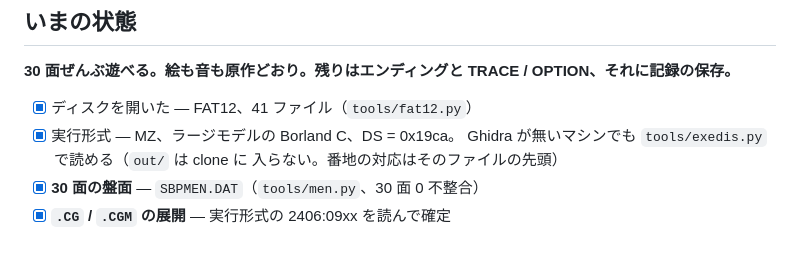
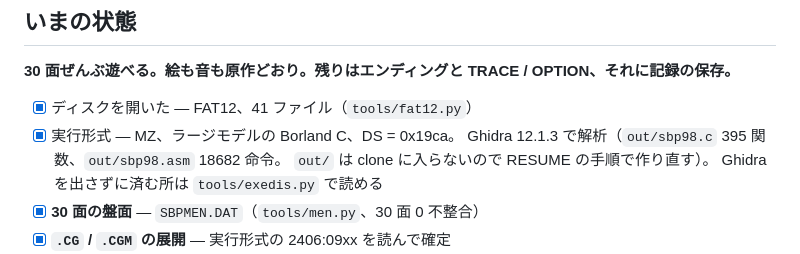
Before and after one commit to yomei-o/soko_ban_wasm, a Markdown page: README.md, the part around the change. Rendered like a GitHub page.

```diff
--- a/README.md
+++ b/README.md
@@ -18,8 +18,9 @@ TRACE / OPTION、それに記録の保存。**
 
 * [x] ディスクを開いた — FAT12、41 ファイル（`tools/fat12.py`）
 * [x] 実行形式 — MZ、ラージモデルの Borland C、DS = 0x19ca。
-      Ghidra が無いマシンでも `tools/exedis.py` で読める（`out/` は clone に
-      入らない。番地の対応はそのファイルの先頭）
+      Ghidra 12.1.3 で解析（`out/sbp98.c` 395 関数、`out/sbp98.asm` 18682 命令。
+      `out/` は clone に入らないので RESUME の手順で作り直す）。
+      Ghidra を出さずに済む所は `tools/exedis.py` で読める
 * [x] **30 面の盤面** — `SBPMEN.DAT`（`tools/men.py`、30 面 0 不整合）
 * [x] **`.CG` / `.CGM` の展開** — 実行形式の 2406:09xx を読んで確定
 * [x] **パレット** — DS:02a0 / 02d0 / 0300、成分は R G B
```
Also changed, not shown: RESUME.md (+68 -21 lines).
